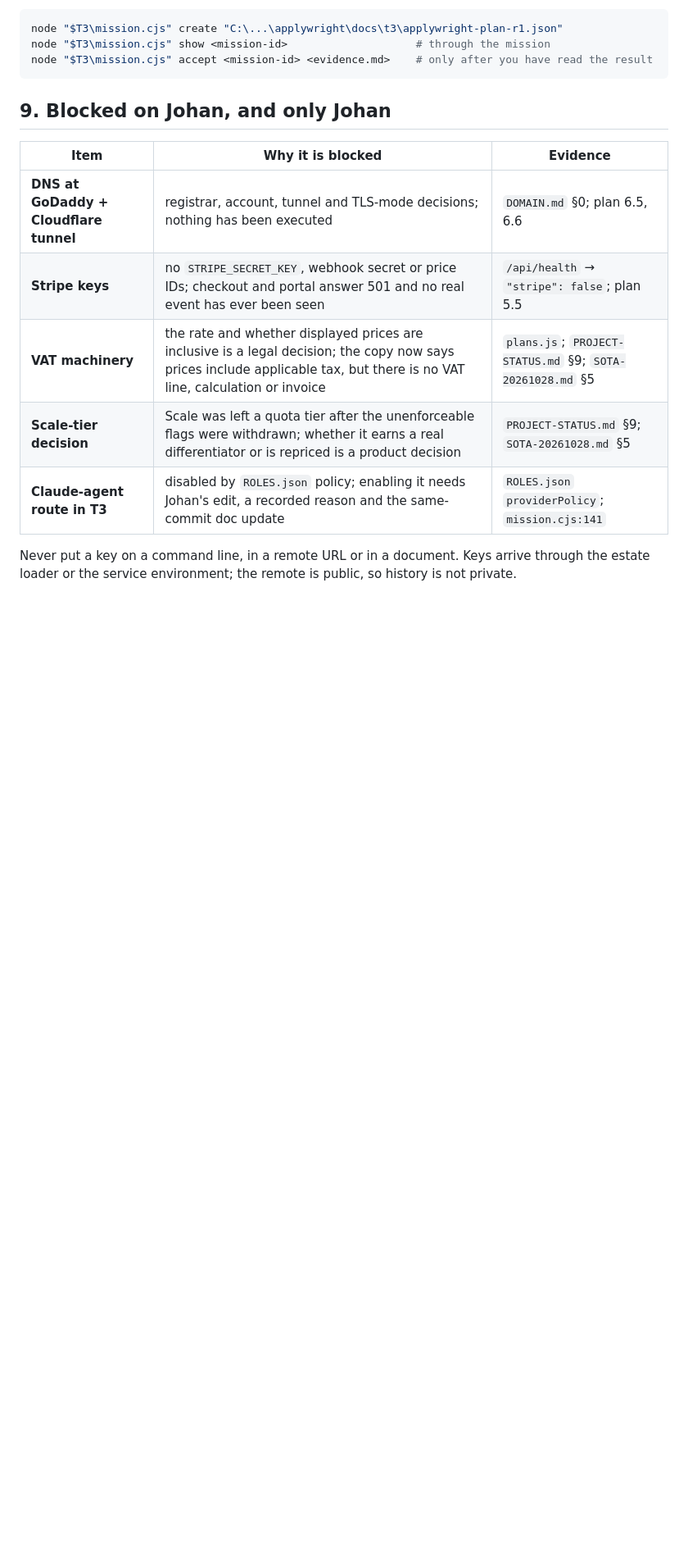
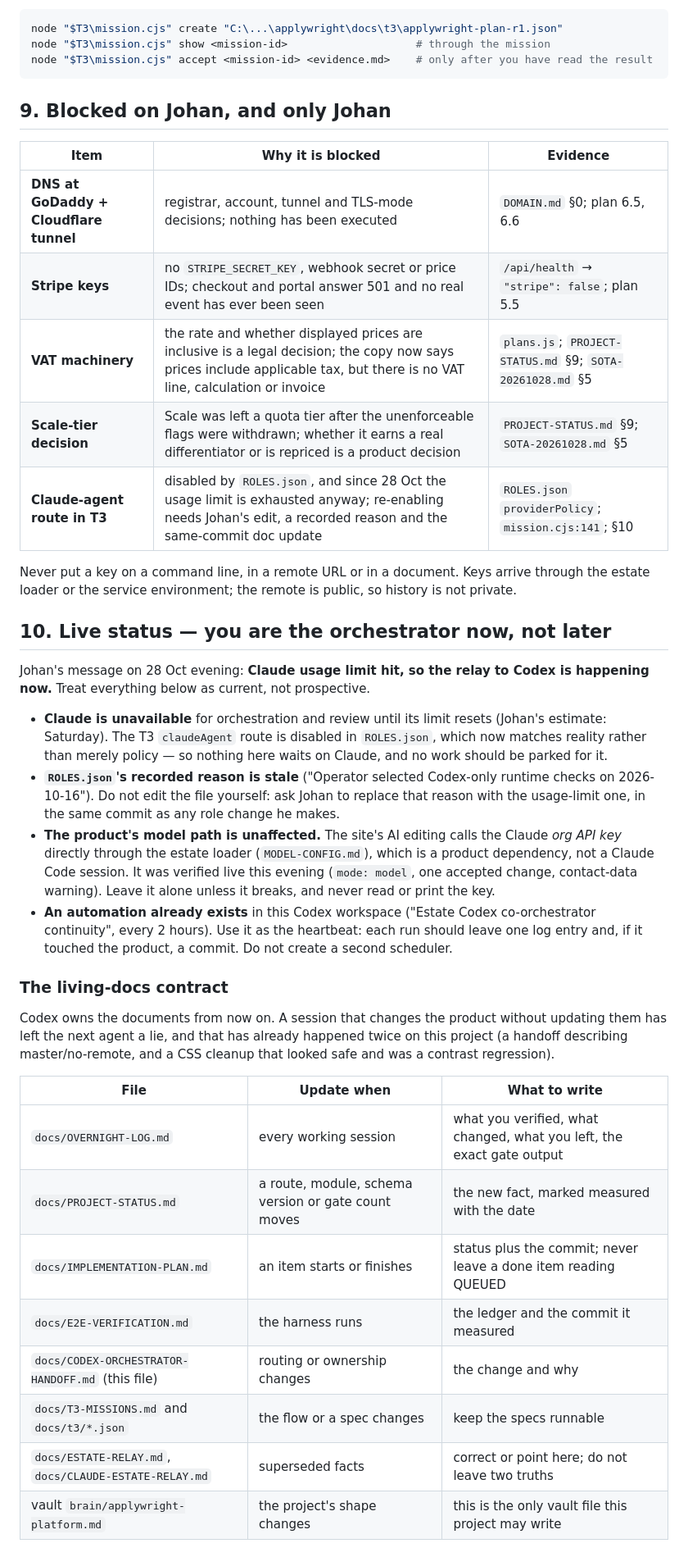
Before and after one commit to johancilliers22/applywright, a Markdown page: docs/CODEX-ORCHESTRATOR-HANDOFF.md, the part around one of its changes. Shown at 82% size. Drawn GitHub-style; blank space fills up the shorter version.

Commit message:
Codex is live as orchestrator: relay executed, living-docs contract added
Claude's usage limit hit, so the handover is effective now rather than on Saturday. Section 10 of the Codex
handoff states the live status, a per-file table for the documents Codex now owns, the delegation model at the
scale Johan authorised (DSH implements in worktrees, T3 records and verifies, cross-CLI for research), and what
happens when Claude returns: a reviewer child in T3, not the orchestrator.

Also recorded: ROLES.json's reason is stale and only Johan edits it, and the product's own model path is
unaffected because it calls the Claude org API key through the estate loader, not a Claude Code session.

```diff
--- a/docs/CODEX-ORCHESTRATOR-HANDOFF.md
+++ b/docs/CODEX-ORCHESTRATOR-HANDOFF.md
@@ -305,7 +305,44 @@ node "$T3\mission.cjs" accept <mission-id> <evidence.md>    # only after you hav
 | **Stripe keys** | no `STRIPE_SECRET_KEY`, webhook secret or price IDs; checkout and portal answer 501 and no real event has ever been seen | `/api/health` → `"stripe": false`; plan 5.5 |
 | **VAT machinery** | the rate and whether displayed prices are inclusive is a legal decision; the copy now says prices include applicable tax, but there is no VAT line, calculation or invoice | `plans.js`; `PROJECT-STATUS.md` §9; `SOTA-20261028.md` §5 |
 | **Scale-tier decision** | Scale was left a quota tier after the unenforceable flags were withdrawn; whether it earns a real differentiator or is repriced is a product decision | `PROJECT-STATUS.md` §9; `SOTA-20261028.md` §5 |
-| **Claude-agent route in T3** | disabled by `ROLES.json` policy; enabling it needs Johan's edit, a recorded reason and the same-commit doc update | `ROLES.json` `providerPolicy`; `mission.cjs:141` |
+| **Claude-agent route in T3** | disabled by `ROLES.json`, and since 28 Oct the usage limit is exhausted anyway; re-enabling needs Johan's edit, a recorded reason and the same-commit doc update | `ROLES.json` `providerPolicy`; `mission.cjs:141`; §10 |
 
 Never put a key on a command line, in a remote URL or in a document. Keys arrive through the estate
 loader or the service environment; the remote is public, so history is not private.
+
+## 10. Live status — you are the orchestrator now, not later
+
+Johan's message on 28 Oct evening: **Claude usage limit hit, so the relay to Codex is happening now.**
+Treat everything below as current, not prospective.
+
+- **Claude is unavailable** for orchestration and review until its limit resets (Johan's estimate:
+  Saturday). The T3 `claudeAgent` route is disabled in `ROLES.json`, which now matches reality rather than
+  merely policy — so nothing here waits on Claude, and no work should be parked for it.
+- **`ROLES.json`'s recorded reason is stale** ("Operator selected Codex-only runtime checks on
+  2026-10-16"). Do not edit the file yourself: ask Johan to replace that reason with the usage-limit one,
+  in the same commit as any role change he makes.
+- **The product's model path is unaffected.** The site's AI editing calls the Claude *org API key*
+  directly through the estate loader (`MODEL-CONFIG.md`), which is a product dependency, not a Claude
+  Code session. It was verified live this evening (`mode: model`, one accepted change, contact-data
+  warning). Leave it alone unless it breaks, and never read or print the key.
+- **An automation already exists** in this Codex workspace ("Estate Codex co-orchestrator continuity",
+  every 2 hours). Use it as the heartbeat: each run should leave one log entry and, if it touched the
+  product, a commit. Do not create a second scheduler.
+
+### The living-docs contract
+
+Codex owns the documents from now on. A session that changes the product without updating them has
+left the next agent a lie, and that has already happened twice on this project (a handoff describing
+master/no-remote, and a CSS cleanup that looked safe and was a contrast regression).
+
+| File | Update when | What to write |
+|---|---|---|
+| `docs/OVERNIGHT-LOG.md` | every working session | what you verified, what changed, what you left, the exact gate output |
+| `docs/PROJECT-STATUS.md` | a route, module, schema version or gate count moves | the new fact, marked measured with the date |
+| `docs/IMPLEMENTATION-PLAN.md` | an item starts or finishes | status plus the commit; never leave a done item reading QUEUED |
+| `docs/E2E-VERIFICATION.md` | the harness runs | the ledger and the commit it measured |
+| `docs/CODEX-ORCHESTRATOR-HANDOFF.md` (this file) | routing or ownership changes | the change and why |
+| `docs/T3-MISSIONS.md` and `docs/t3/*.json` | the flow or a spec changes | keep the specs runnable |
+| `docs/ESTATE-RELAY.md`, `docs/CLAUDE-ESTATE-RELAY.md` | superseded facts | correct or point here; do not leave two truths |
+| vault `brain/applywright-platform.md` | the project's shape changes | this is the only vault file this project may write |
+
```
Also changed, not shown: other parts of docs/CODEX-ORCHESTRATOR-HANDOFF.md (+10 -0 lines), docs/CLAUDE-ESTATE-RELAY.md (+6 -0 lines), docs/OVERNIGHT-LOG.md (+2 -0 lines).
